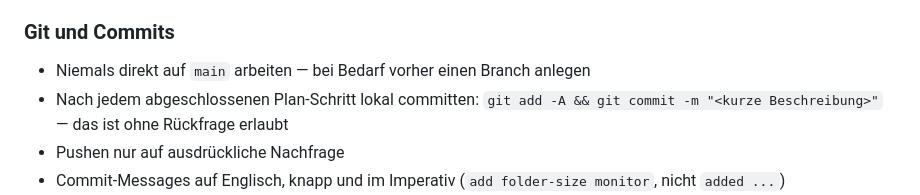
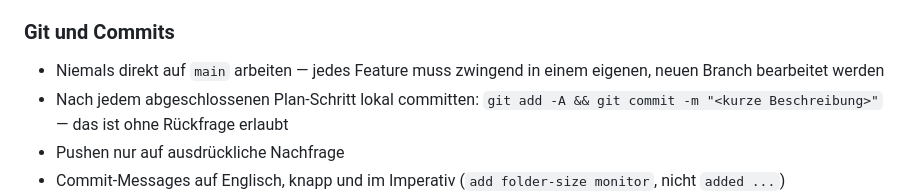
Before and after one commit to salutaris91/Medienwerkzeug, a Markdown page: CLAUDE.md, the part around the change. Rendered like a GitHub page.

Commit message:
docs: mandate strict branch policy for all features in CLAUDE.md and AGENTS.md
Co-Authored-By: Codex Opus 4.8 <noreply@anthropic.com>

```diff
--- a/CLAUDE.md
+++ b/CLAUDE.md
@@ -81,7 +81,7 @@ Vor diesen Aktionen stoppen, genau auflisten was betroffen ist, und auf explizit
 
 ### Git und Commits
 
-- Niemals direkt auf `main` arbeiten — bei Bedarf vorher einen Branch anlegen
+- Niemals direkt auf `main` arbeiten — jedes Feature muss zwingend in einem eigenen, neuen Branch bearbeitet werden
 - Nach jedem abgeschlossenen Plan-Schritt lokal committen: `git add -A && git commit -m "<kurze Beschreibung>"` — das ist ohne Rückfrage erlaubt
 - Pushen nur auf ausdrückliche Nachfrage
 - Commit-Messages auf Englisch, knapp und im Imperativ (`add folder-size monitor`, nicht `added ...`)
```
